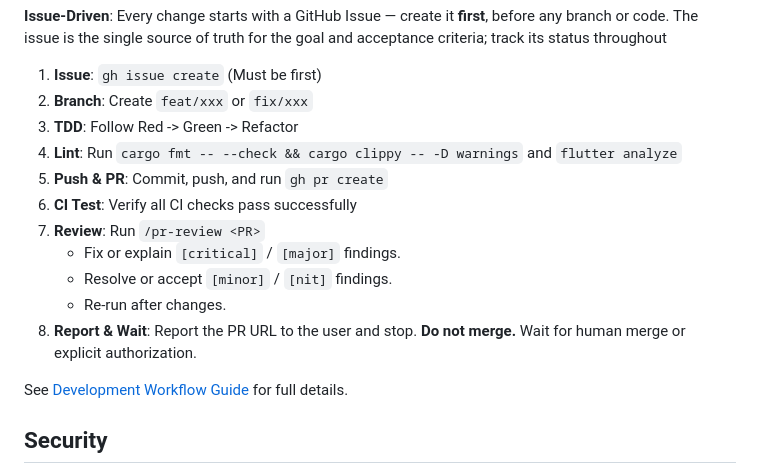
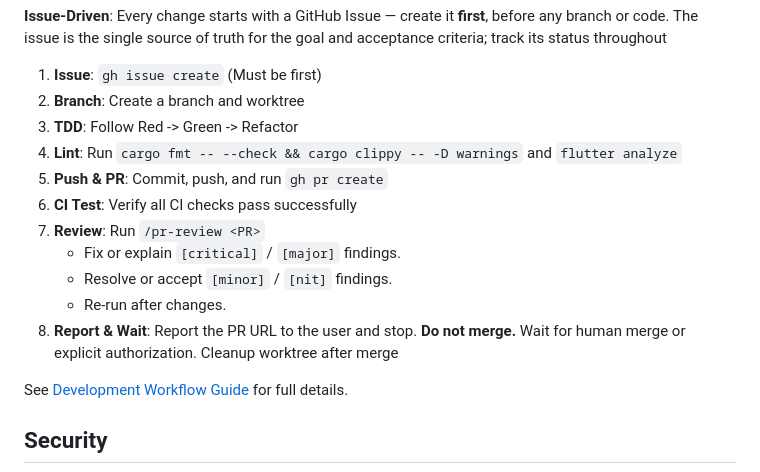
Before and after one commit to menonu/ymatch, a Markdown page: AGENTS.md, the part around the change. Drawn GitHub-style.

Commit message:
Revise branch creation and cleanup instructions
Updated the branch creation step to include working with a worktree and added cleanup instructions after merging.

```diff
--- a/AGENTS.md
+++ b/AGENTS.md
@@ -50,7 +50,7 @@ Where tests live:
 **Issue-Driven**: Every change starts with a GitHub Issue — create it **first**, before any branch or code. The issue is the single source of truth for the goal and acceptance criteria; track its status throughout
 
 1. **Issue**: `gh issue create` (Must be first)
-2. **Branch**: Create `feat/xxx` or `fix/xxx`
+2. **Branch**: Create a branch and worktree
 3. **TDD**: Follow Red -> Green -> Refactor
 4. **Lint**: Run `cargo fmt -- --check && cargo clippy -- -D warnings` and `flutter analyze`
 5. **Push & PR**: Commit, push, and run `gh pr create`
@@ -59,7 +59,7 @@ Where tests live:
    * Fix or explain `[critical]` / `[major]` findings.
    * Resolve or accept `[minor]` / `[nit]` findings.
    * Re-run after changes.
-8. **Report & Wait**: Report the PR URL to the user and stop. **Do not merge.** Wait for human merge or explicit authorization.
+8. **Report & Wait**: Report the PR URL to the user and stop. **Do not merge.** Wait for human merge or explicit authorization. Cleanup worktree after merge
 
 See [Development Workflow Guide](./docs/how_to/development_workflow.md) for full details.
 
```
